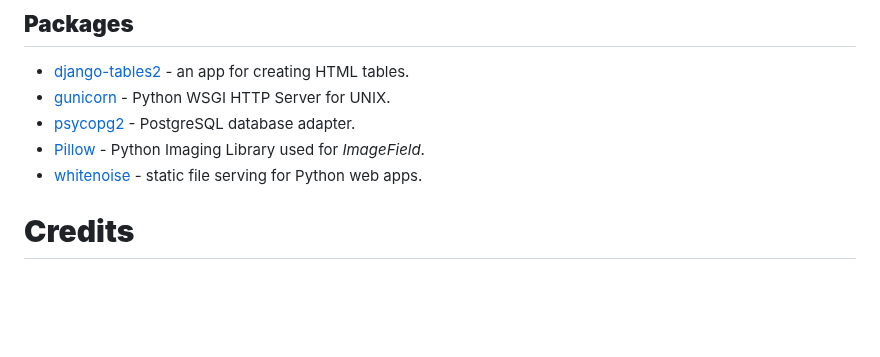
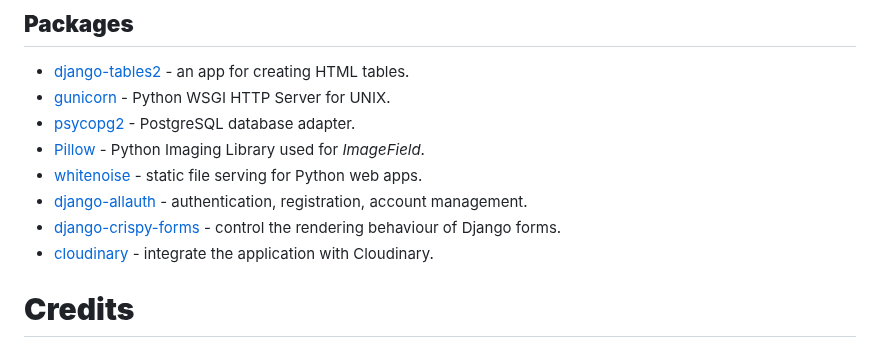
Before and after one commit to Julia-Wagner/PipeTracker, a Markdown page: README.md, the part around the change. Drawn GitHub-style; blank space fills up the shorter version.

Commit message:
doc: add more packages to readme

```diff
--- a/README.md
+++ b/README.md
@@ -402,6 +402,9 @@ I decided to use Tailwind for this project. I already knew Bootstrap from previo
 - [psycopg2](https://pypi.org/project/psycopg2/) - PostgreSQL database adapter.
 - [Pillow](https://pypi.org/project/Pillow/) - Python Imaging Library used for *ImageField*.
 - [whitenoise](https://pypi.org/project/whitenoise/) - static file serving for Python web apps.
+- [django-allauth](https://docs.allauth.org/en/latest/) - authentication, registration, account management.
+- [django-crispy-forms](https://django-crispy-forms.readthedocs.io/en/latest/) - control the rendering behaviour of Django forms.
+- [cloudinary](https://pypi.org/project/cloudinary/) -  integrate the application with Cloudinary.
 
 # **Credits**
 
```
